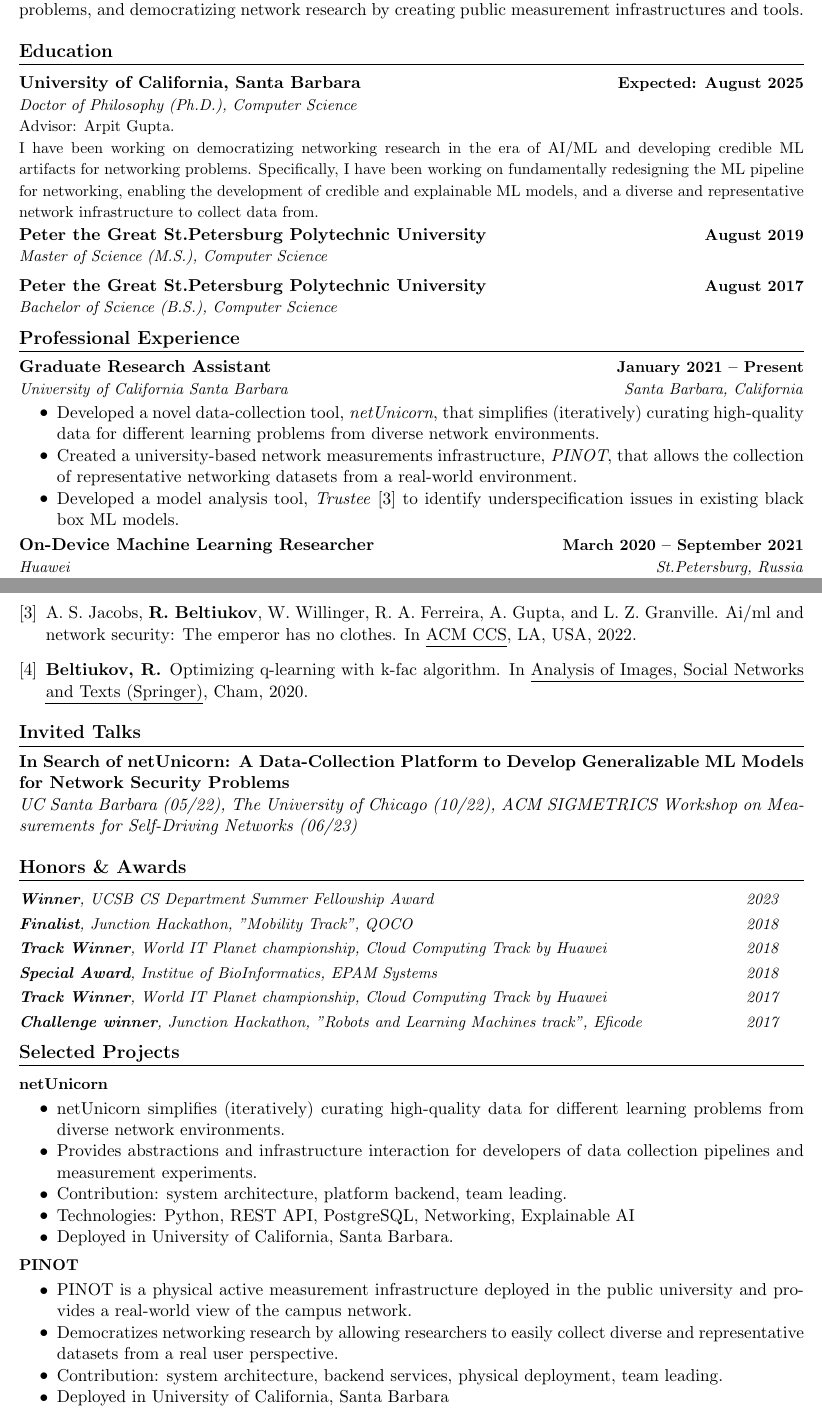
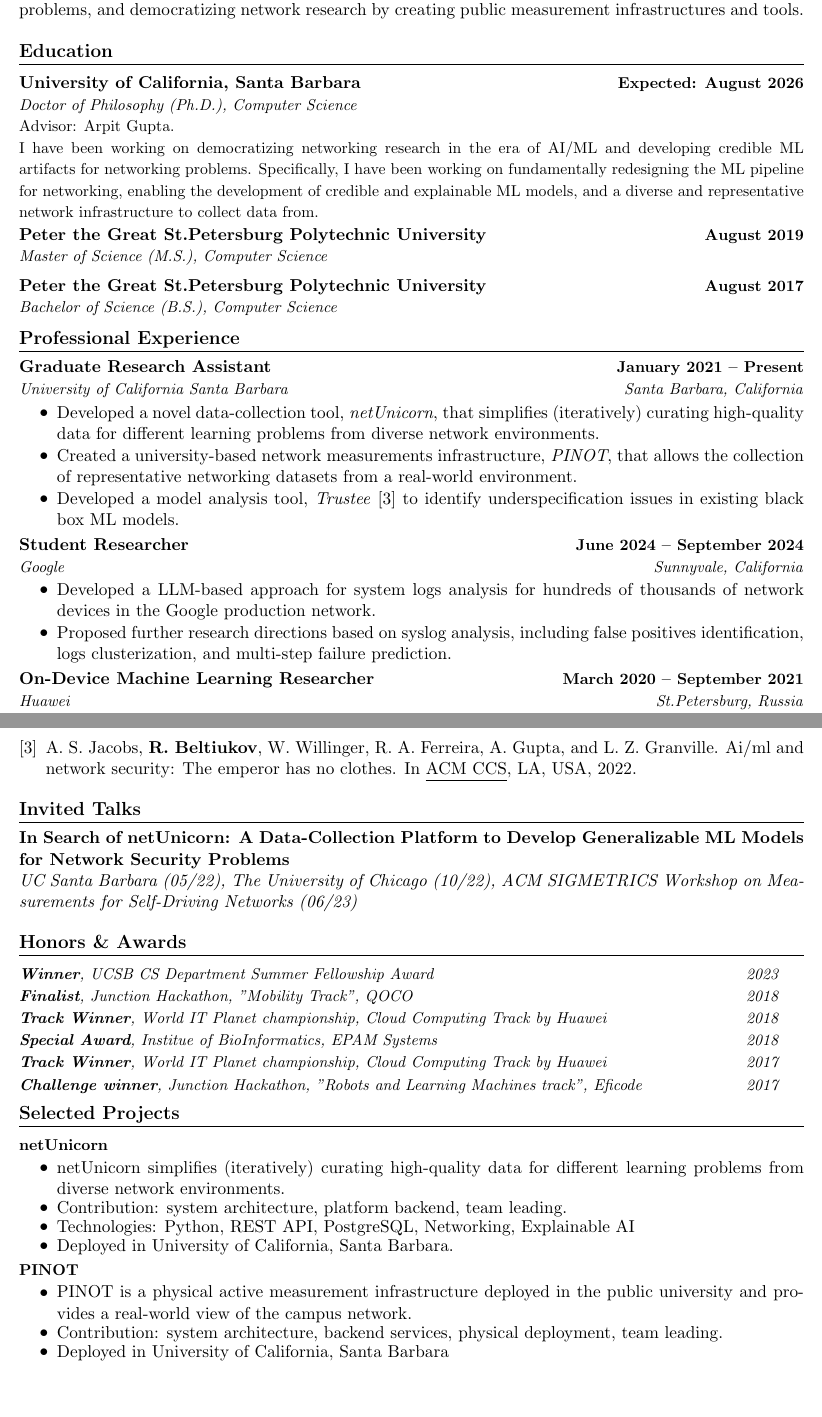
Before and after one commit to maybe-hello-world/academic-cv, a LaTeX CV (tex/cv.tex, which reads tex/publications.bib): two parts of pages 1 and 2 of 2, joined at a grey line, cut so that both start at the same text, the shorter picture padded with empty space. Compiled offline with pdfLaTeX.

Commit message:
Add google

```diff
--- a/tex/cv.tex
+++ b/tex/cv.tex
@@ -15,7 +15,7 @@
 \section{Education}
   \resumeSubHeadingListStart
     \resumeSubheadingWithText
-      {University of California, Santa Barbara}{Expected: August 2025}
+      {University of California, Santa Barbara}{Expected: August 2026}
       {Doctor of Philosophy (Ph.D.), Computer Science}{}
       {Advisor: Arpit Gupta.\\
         I have been working on democratizing networking research in the era of AI/ML and developing credible ML artifacts for networking problems. Specifically, I have been working on fundamentally redesigning the ML pipeline for networking, enabling the development of credible and explainable ML models, and a diverse and representative network infrastructure to collect data from.}{}
@@ -38,6 +38,14 @@
         \resumeItem{Developed a novel data-collection tool, \textit{netUnicorn}, that simplifies (iteratively) curating high-quality data for different learning problems from diverse network environments.}
         \resumeItem{Created a university-based network measurements infrastructure, \textit{PINOT}, that allows the collection of representative networking datasets from a real-world environment.}
         \resumeItem{Developed a model analysis tool, \textit{Trustee}~\cite{trustee} to identify underspecification issues in existing black box ML models.}
+      \resumeItemListEnd
+
+    \resumeSubheading
+      {Student Researcher}{June 2024 -- September 2024}
+      {Google}{Sunnyvale, California}
+      \resumeItemListStart
+        \resumeItem{Developed a LLM-based approach for system logs analysis for hundreds of thousands of network devices in the Google production network.}
+        \resumeItem{Proposed further research directions based on syslog analysis, including false positives identification, logs clusterization, and multi-step failure prediction.}
       \resumeItemListEnd
 
     \resumeSubheading
@@ -91,7 +99,7 @@
           {\textbf{netUnicorn}}{}
           \resumeItemListStart
             \resumeItem{netUnicorn simplifies (iteratively) curating high-quality data for different learning problems from diverse network environments.}
-            \resumeItem{Provides abstractions and infrastructure interaction for developers of data collection pipelines and measurement experiments.}
+            % \resumeItem{Provides abstractions and infrastructure interaction for developers of data collection pipelines and measurement experiments.}
             \resumeItem{Contribution: system architecture, platform backend, team leading.}
             \resumeItem{Technologies: Python, REST API, PostgreSQL, Networking, Explainable AI}
             \resumeItem{Deployed in University of California, Santa Barbara.}
@@ -100,7 +108,7 @@
           {\textbf{PINOT}}{}
           \resumeItemListStart
             \resumeItem{PINOT is a physical active measurement infrastructure deployed in the public university and provides a real-world view of the campus network.}
-            \resumeItem{Democratizes networking research by allowing researchers to easily collect diverse and representative datasets from a real user perspective.}
+            % \resumeItem{Democratizes networking research by allowing researchers to easily collect diverse and representative datasets from a real user perspective.}
             \resumeItem{Contribution: system architecture, backend services, physical deployment, team leading.}
             \resumeItem{Deployed in University of California, Santa Barbara}
           \resumeItemListEnd
--- a/tex/publications.bib
+++ b/tex/publications.bib
@@ -12 +6,0 @@ title="Optimizing Q-Learning with K-FAC Algorithm",
-booktitle="Analysis of Images, Social Networks and Texts (Springer)",
```
Also changed, not shown: tex/cv.pdf, tex/cv.tex (2 more changed lines), tex/publications.bib (9 more changed lines).
